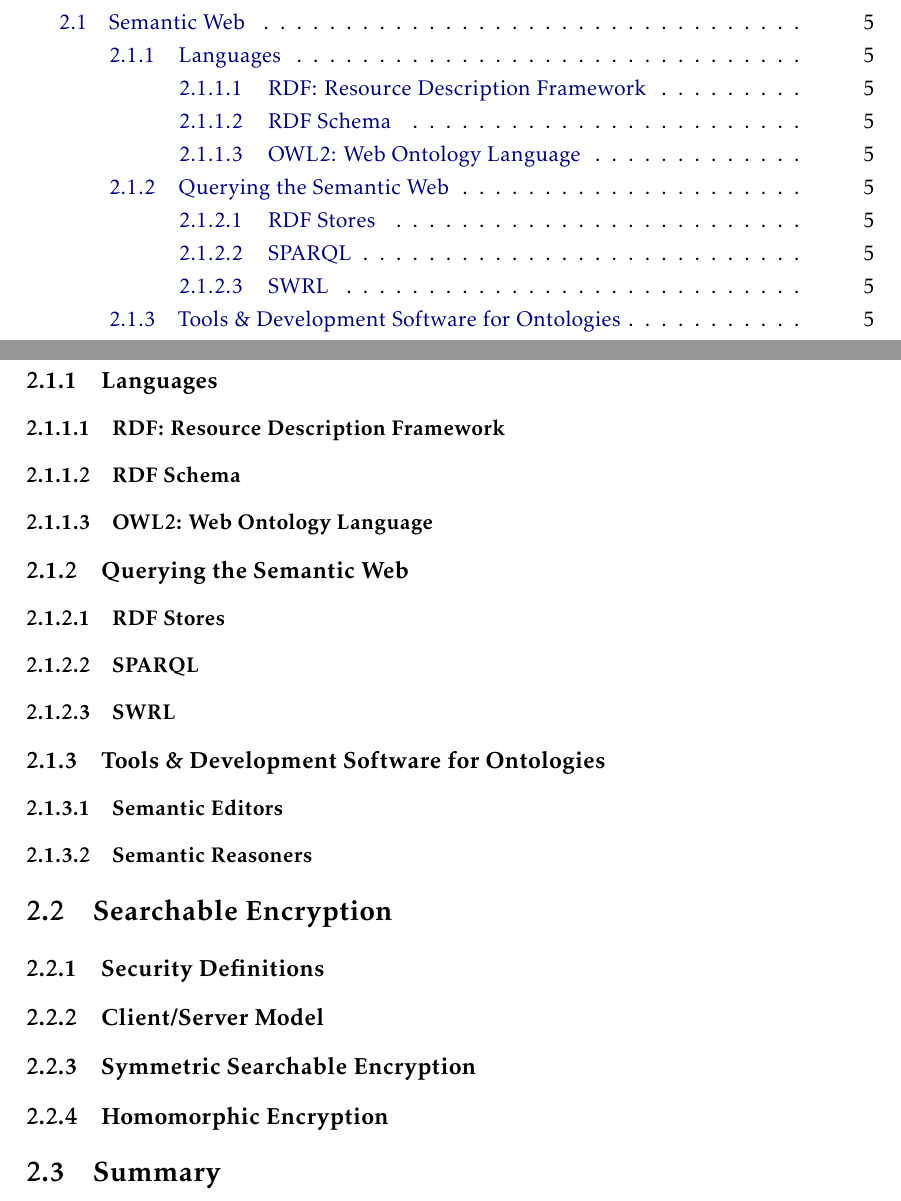
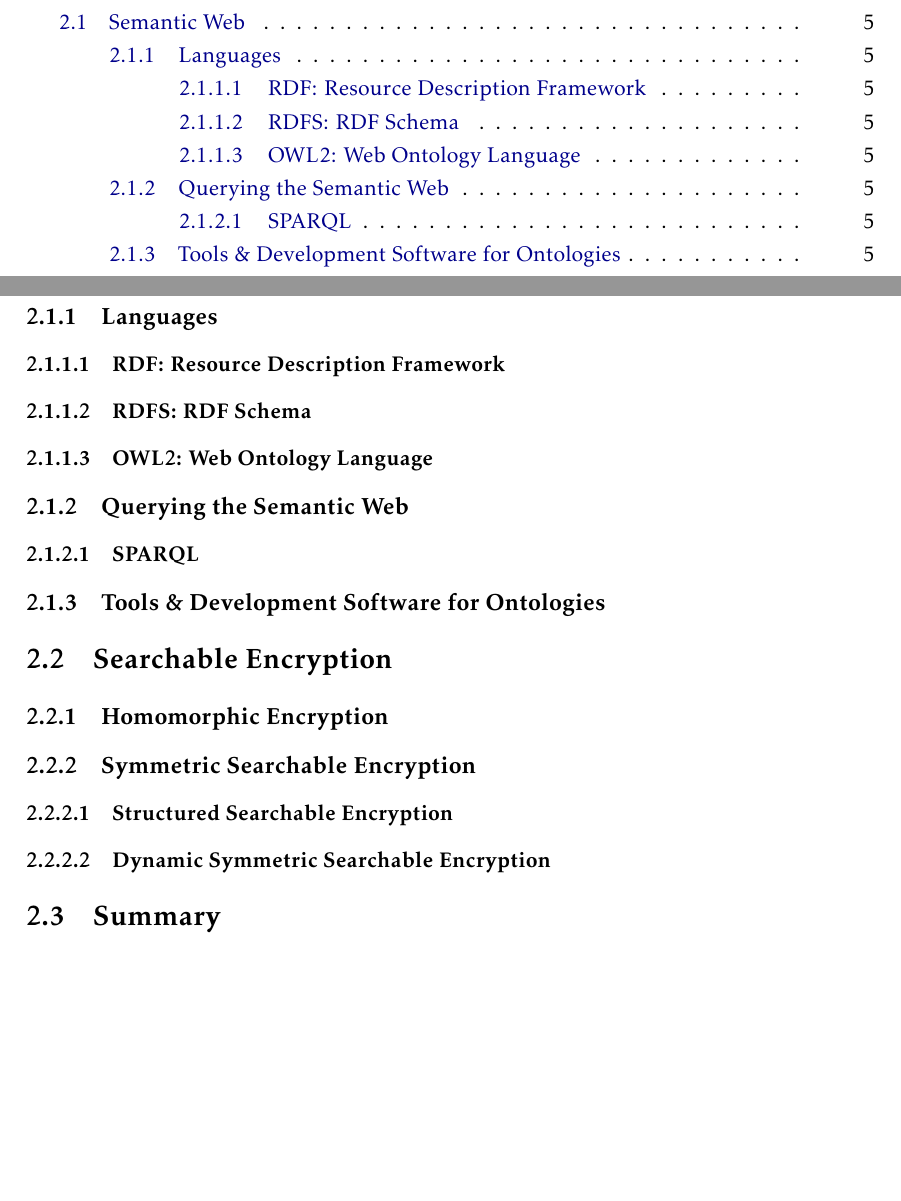
Before and after one commit to DCebola/SEnTriS, a LaTeX thesis (template.tex, which reads Chapters/chapter2/2-related-work.tex): two parts of pages 5 and 13 of 18, joined at a grey line, cut so that both start at the same text, the shorter picture padded with empty space. Compiled offline with pdfLaTeX.

Commit message:
Added annotations to sections in related work

```diff
--- a/Chapters/chapter2/2-related-work.tex
+++ b/Chapters/chapter2/2-related-work.tex
@@ -8,55 +8,59 @@
 
 \section{Semantic Web}
 \label{sec:ch2:semantic-web}
+% Recontextuallize and state organization of subsections.
 
 \subsection{Languages}
 \label{sec:ch2:semantic-web:languages}
+%Broad overview of languages, classify and enumerate. state organization of subsubsections.
 
 \subsubsection{RDF: Resource Description Framework}
 \label{sec:ch2:semantic-web:languages:rdf}
+%Describe syntax, principle, give example
 
-\subsubsection{RDF Schema}
+\subsubsection{RDFS: RDF Schema}
 \label{sec:ch2:semantic-web:languages:rdf-schema}
+%Describe syntax, terms, novelty vs rdf.
 
 \subsubsection{OWL2: Web Ontology Language}
 \label{sec:ch2:semantic-web:languages:owl}
+%Describe syntax and terms + variants
 
 \subsection{Querying the Semantic Web}
 \label{sec:ch2:semantic-web:querying}
-
-\subsubsection{RDF Stores}
-\label{sec:ch2:semantic-web:querying:rdf-stores}
+%Briefly mention rdf stores, sparql and swrl state organization of subsubsections.
 
 \subsubsection{SPARQL}
 \label{sec:ch2:semantic-web:querying:sparql}
-
-\subsubsection{SWRL}
-\label{sec:ch2:semantic-web:querying:swrl}
+%Describe queries used and the 1.1 and http variants
 
 \subsection{Tools \& Development Software for Ontologies}
 \label{sec:ch2:semantic-web:tools}
-
-\subsubsection{Semantic Editors}
-\label{sec:ch2:semantic-web:tools:editors}
-
-\subsubsection{Semantic Reasoners}
-\label{sec:ch2:semantic-web:tools:reasoners}
+%Mention editors and reasoners.
+%Describe protege, its collaborative and web based solutions... explain the plugins, technology
 
 
 \section{Searchable Encryption}
 \label{sec:ch2:searchable-encryption}
+%Give broad overview, simmilar to context in chapter 1. Start with ORam, homomorphic then SSE. Talk about write/read server model and disclosure of information
 
-\subsection{Security Definitions}
-\label{sec:ch2:searchable-encryption:security-definitions}
-
-\subsection{Client/Server Model}
-\label{sec:ch2:searchable-encryption:general-model}
+\subsection{Homomorphic Encryption}
+\label{sec:ch2:homomorphic-encryption}
+% Explain a summary more popular scheme
 
 \subsection{Symmetric Searchable Encryption}
 \label{sec:ch2:symmetric-searchable-encryption}
+%Summarise first 2 Song (full ciphertext) and index-based Curtomola
+%Provide security definitions
 
-\subsection{Homomorphic Encryption}
-\label{sec:ch2:homomorphic-encryption}
+
+\subsubsection{Structured Searchable Encryption}
+\label{sec:ch2:structured-searchable-encryption}
+
+
+\subsubsection{Dynamic Symmetric Searchable Encryption}
+\label{sec:ch2:dynamic-symmetric-searchable-encryption}
+
 
 \section{Summary}
 \label{sec:ch2:summary}
```
Also changed, not shown: Chapters/chapter1/1-introduction.tex (+0 -5 lines), template.pdf.
